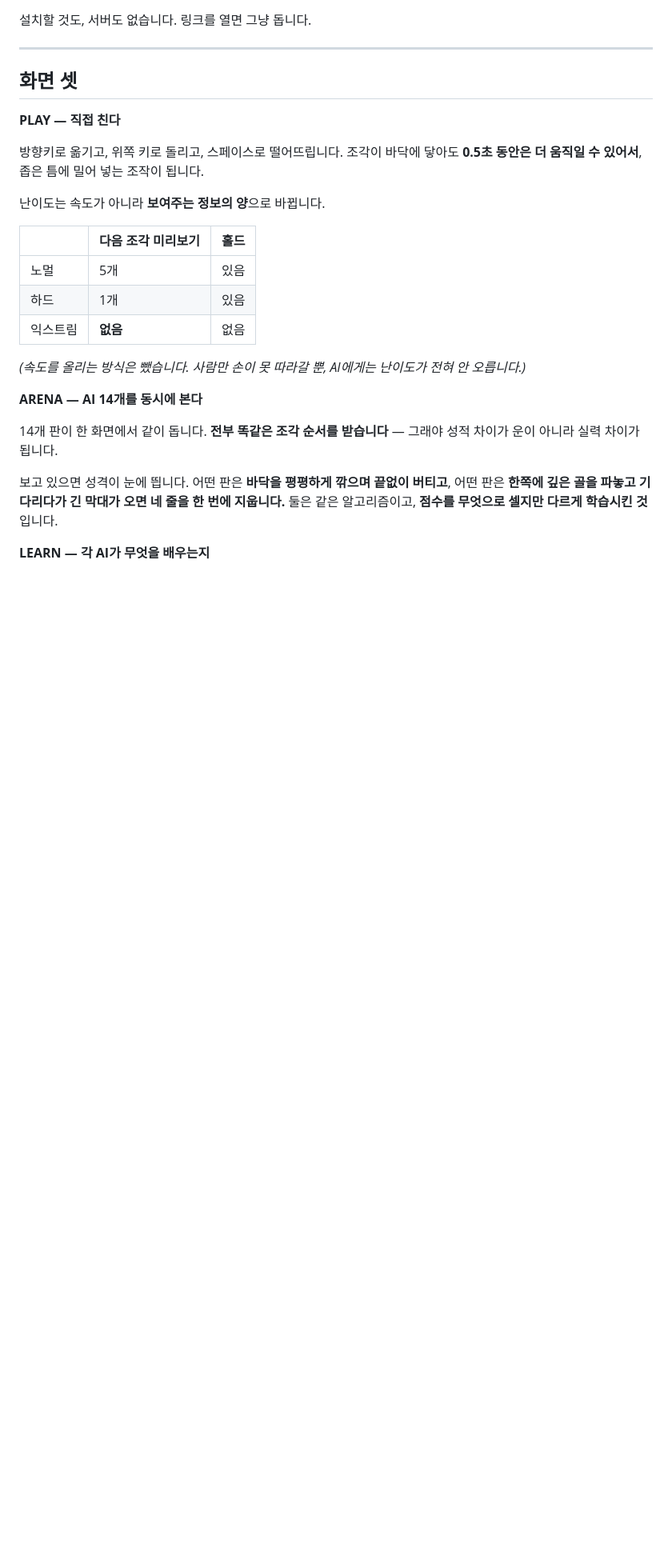
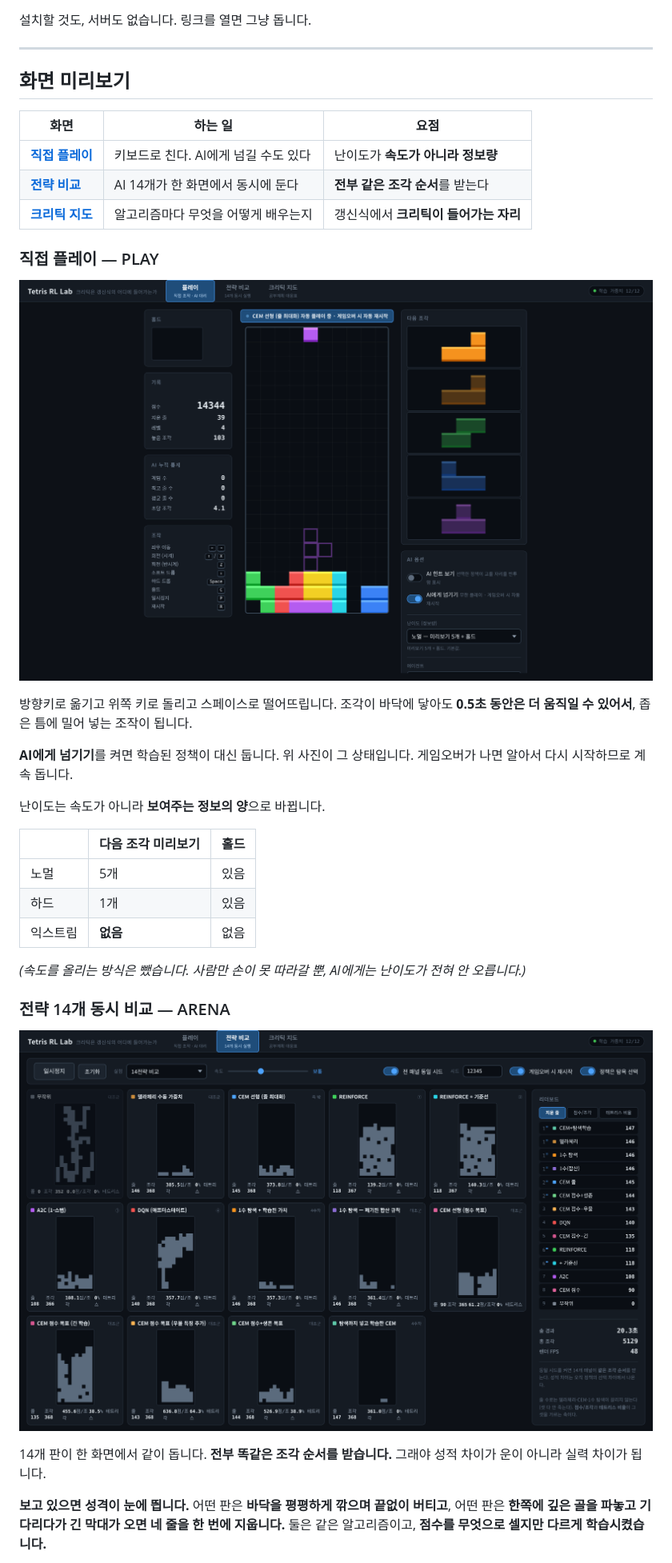
Before and after one commit to RevInqBank/tetris-rl-testbed, a Markdown page: README.md, the part around one of its changes. Shown at 80% size. Rendered like a GitHub page; pictures changed too: docs/img/arena.png (added), docs/img/play.png (added); blank space fills up the shorter version.

```diff
--- a/README.md
+++ b/README.md
@@ -8,11 +8,21 @@
 
 ---
 
-## 화면 셋
+## 화면 미리보기
 
-**PLAY — 직접 친다**
+| 화면 | 하는 일 | 요점 |
+|---|---|---|
+| [**직접 플레이**](#직접-플레이--play) | 키보드로 친다. AI에게 넘길 수도 있다 | 난이도가 **속도가 아니라 정보량** |
+| [**전략 비교**](#전략-14개-동시-비교--arena) | AI 14개가 한 화면에서 동시에 둔다 | **전부 같은 조각 순서**를 받는다 |
+| [**크리틱 지도**](#알고리즘별-학습-방식--learn) | 알고리즘마다 무엇을 어떻게 배우는지 | 갱신식에서 **크리틱이 들어가는 자리** |
 
-방향키로 옮기고, 위쪽 키로 돌리고, 스페이스로 떨어뜨립니다. 조각이 바닥에 닿아도 **0.5초 동안은 더 움직일 수 있어서**, 좁은 틈에 밀어 넣는 조작이 됩니다.
+### 직접 플레이 — PLAY
+
+![직접 플레이 화면. 왼쪽에 점수와 조작 키 안내, 가운데 게임판, 오른쪽에 다음 조각 다섯 개와 AI 옵션. 지금은 AI가 대신 두는 중이라 바닥이 평평하게 정리돼 있고 점수 14,344점에 39줄을 지웠다.](docs/img/play.png)
+
+방향키로 옮기고 위쪽 키로 돌리고 스페이스로 떨어뜨립니다. 조각이 바닥에 닿아도 **0.5초 동안은 더 움직일 수 있어서**, 좁은 틈에 밀어 넣는 조작이 됩니다.
+
+**AI에게 넘기기**를 켜면 학습된 정책이 대신 둡니다. 위 사진이 그 상태입니다. 게임오버가 나면 알아서 다시 시작하므로 계속 돕니다.
 
 난이도는 속도가 아니라 **보여주는 정보의 양**으로 바뀝니다.
 
@@ -24,11 +34,11 @@
 
 *(속도를 올리는 방식은 뺐습니다. 사람만 손이 못 따라갈 뿐, AI에게는 난이도가 전혀 안 오릅니다.)*
 
-**ARENA — AI 14개를 동시에 본다**
+### 전략 14개 동시 비교 — ARENA
 
-14개 판이 한 화면에서 같이 돕니다. **전부 똑같은 조각 순서를 받습니다** — 그래야 성적 차이가 운이 아니라 실력 차이가 됩니다.
+![전략 비교 화면. 14개 게임판이 격자로 배열돼 동시에 진행되고, 각 판 아래에 지운 줄·조각 수·조각당 점수·테트리스 비율이 표시된다. 오른쪽에 순위표가 있다. 어떤 판은 바닥이 평평하고 어떤 판은 한쪽에 깊은 골이 파여 있다.](docs/img/arena.png)
 
-보고 있으면 성격이 눈에 띕니다. 어떤 판은 **바닥을 평평하게 깎으며 끝없이 버티고**, 어떤 판은 **한쪽에 깊은 골을 파놓고 기다리다가 긴 막대가 오면 네 줄을 한 번에 지웁니다.** 둘은 같은 알고리즘이고, **점수를 무엇으로 셀지만 다르게 학습시킨 것**입니다.
+14개 판이 한 화면에서 같이 돕니다. **전부 똑같은 조각 순서를 받습니다.** 그래야 성적 차이가 운이 아니라 실력 차이가 됩니다.
 
-**LEARN — 각 AI가 무엇을 배우는지**
+**보고 있으면 성격이 눈에 띕니다.** 어떤 판은 **바닥을 평평하게 깎으며 끝없이 버티고**, 어떤 판은 **한쪽에 깊은 골을 파놓고 기다리다가 긴 막대가 오면 네 줄을 한 번에 지웁니다.** 둘은 같은 알고리즘이고, **점수를 무엇으로 셀지만 다르게 학습시켰습니다.**
 
```
Also changed, not shown: other parts of README.md (+7 -1 lines), docs/img/learn.png (added), 2 other files.
